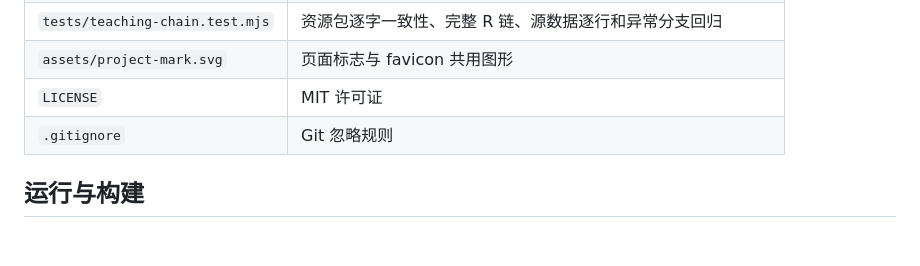
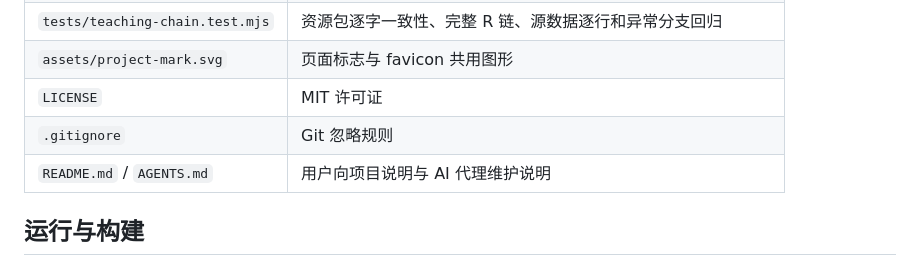
Before and after one commit to heyhey-yoyo/CRC-learn, a Markdown page: AGENTS.md, the part around the change. Drawn GitHub-style; blank space fills up the shorter version.

Commit message:
docs: align documentation with format rules and actual repository state

```diff
--- a/AGENTS.md
+++ b/AGENTS.md
@@ -24,6 +24,7 @@ CRC Evidence Lab 是一个面向准博士生和青年研究者的**双案例临
 | `assets/project-mark.svg` | 页面标志与 favicon 共用图形 |
 | `LICENSE` | MIT 许可证 |
 | `.gitignore` | Git 忽略规则 |
+| `README.md` / `AGENTS.md` | 用户向项目说明与 AI 代理维护说明 |
 
 ## 运行与构建
 
```
